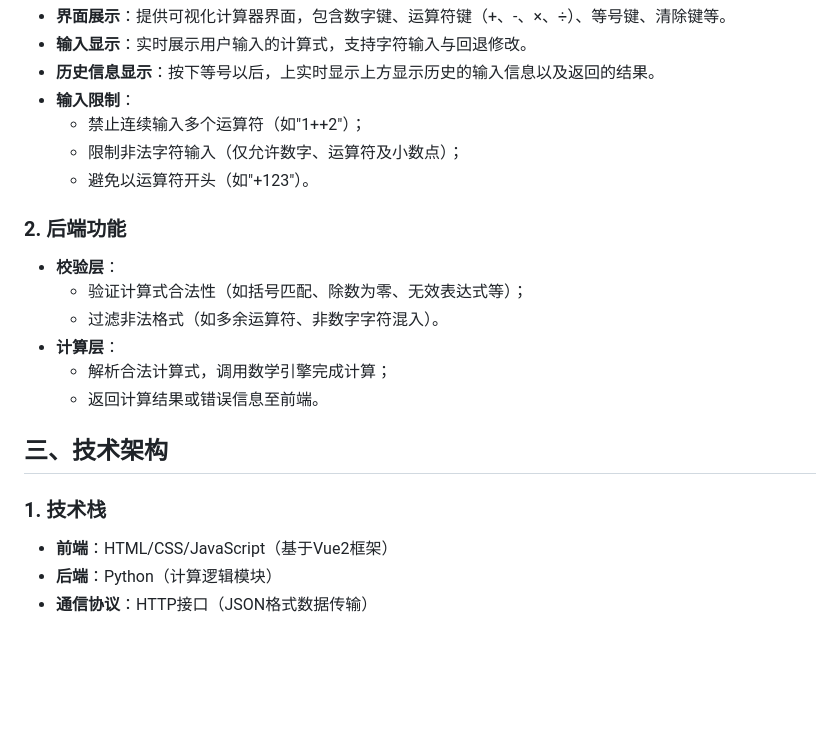
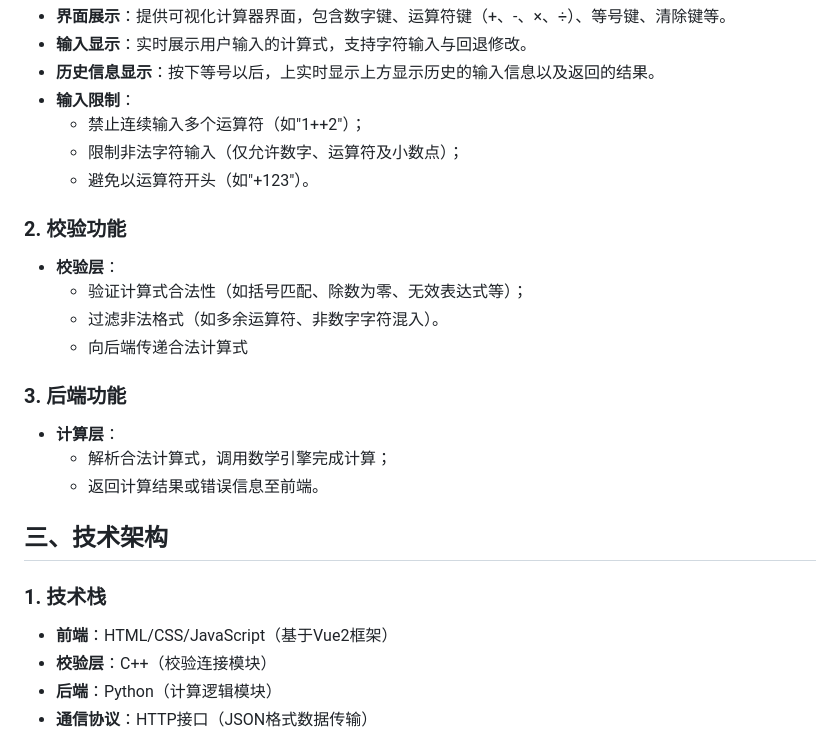
Before and after one commit to junjue123/Software_Engineering, a Markdown page: README.md, the part around the change printed below. Rendered like a GitHub page; blank space fills up the shorter version.

```diff
--- a/README.md
+++ b/README.md
@@ -14,11 +14,13 @@
   - 禁止连续输入多个运算符（如"1++2"）；
   - 限制非法字符输入（仅允许数字、运算符及小数点）；
   - 避免以运算符开头（如"+123"）。
-
-### 2. 后端功能
+### 2. 校验功能
 - **校验层**：
   - 验证计算式合法性（如括号匹配、除数为零、无效表达式等）；
   - 过滤非法格式（如多余运算符、非数字字符混入）。
+  - 向后端传递合法计算式
+
+### 3. 后端功能
 - **计算层**：
   - 解析合法计算式，调用数学引擎完成计算；
   - 返回计算结果或错误信息至前端。
@@ -27,6 +29,7 @@
 ## 三、技术架构
 ### 1. 技术栈
 - **前端**：HTML/CSS/JavaScript（基于Vue2框架）
+- **校验层**：C++（校验连接模块）
 - **后端**：Python（计算逻辑模块）
 - **通信协议**：HTTP接口（JSON格式数据传输）
 
```
Also changed, not shown: other parts of README.md (+109 -20 lines).
